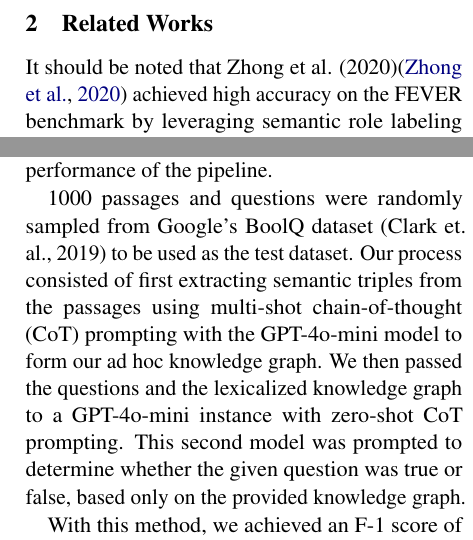
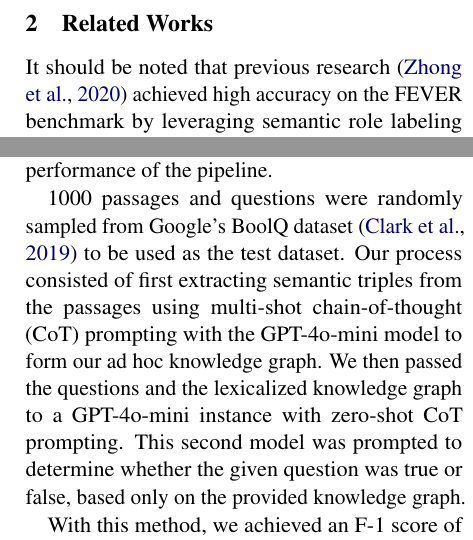
Before and after one commit to nolanwelch/ai-factcheck, a LaTeX paper (report/main.tex): two parts of the columns of pages 2 and 3 of 4, joined at a grey line, cut so that both start at the same text. Compiled offline with pdfLaTeX.

Commit message:
Push citations

```diff
--- a/report/main.tex
+++ b/report/main.tex
@@ -73,7 +73,7 @@ Symbolic approaches, like knowledge graph (KG)-based reasoning, offer a more rel
 This research proposes a hybrid approach that bridges neural and symbolic methods. The pipeline included several steps: creation of an local knowledge graph, relation extraction in the form of semantic triples, claim evaluation against the knowledge graph, and response synthesis using a large language model(LLM); the end result was an automated pipeline that provides human-readable and verifiable (to the exact source) text regarding the factuality of any given claim. This novel method should solve the above potential problems by combining the scalability of neural systems and the readability and precision of symbolic reasoning.
 
 \section{Related Works}
-It should be noted that Zhong et al. (2020)\cite{zhong} achieved high accuracy on the FEVER benchmark by leveraging semantic role labeling (SRL) for claim extraction and evidence alignment. In contrast, the pipeline of this research applied SRL to claims only, as evidence is derived directly from the Wikidata knowledge base. This ensured a more scalable and reliable fact-checking pipeline by minimizing the reliance on external text corpora and human-curated evidence.
+It should be noted that previous research \cite{zhong} achieved high accuracy on the FEVER benchmark by leveraging semantic role labeling (SRL) for claim extraction and evidence alignment. In contrast, the pipeline of this research applied SRL to claims only, as evidence is derived directly from the Wikidata knowledge base. This ensured a more scalable and reliable fact-checking pipeline by minimizing the reliance on external text corpora and human-curated evidence.
 
 \section{Method}
 The proposed pipeline could be decomposed into several overarching steps:
@@ -107,7 +107,7 @@ The fact-check results were then either 1) outputted with the relevant knowledge
 \section{Experiments and Analysis}
 The experimental setup of this research focused on the different ways the aforementioned prompt to the LLM semantic triple extractor could be formatted, and how this difference affects the overall performance of the pipeline.
 
-1000 passages and questions were randomly sampled from Google's BoolQ dataset (Clark et. al., 2019) to be used as the test dataset. Our process consisted of first extracting semantic triples from the passages using multi-shot chain-of-thought (CoT) prompting with the GPT-4o-mini model to form our ad hoc knowledge graph. We then passed the questions and the lexicalized knowledge graph to a GPT-4o-mini instance with zero-shot CoT prompting. This second model was prompted to determine whether the given question was true or false, based only on the provided knowledge graph.
+1000 passages and questions were randomly sampled from Google's BoolQ dataset \citep{clark2019boolq} to be used as the test dataset. Our process consisted of first extracting semantic triples from the passages using multi-shot chain-of-thought (CoT) prompting with the GPT-4o-mini model to form our ad hoc knowledge graph. We then passed the questions and the lexicalized knowledge graph to a GPT-4o-mini instance with zero-shot CoT prompting. This second model was prompted to determine whether the given question was true or false, based only on the provided knowledge graph.
 
 With this method, we achieved an F-1 score of 0.86 on the binary classification task. See Table \ref{tab:result} for more results.
 
```
Also changed, not shown: report/custom.bib (+8 -0 lines).
